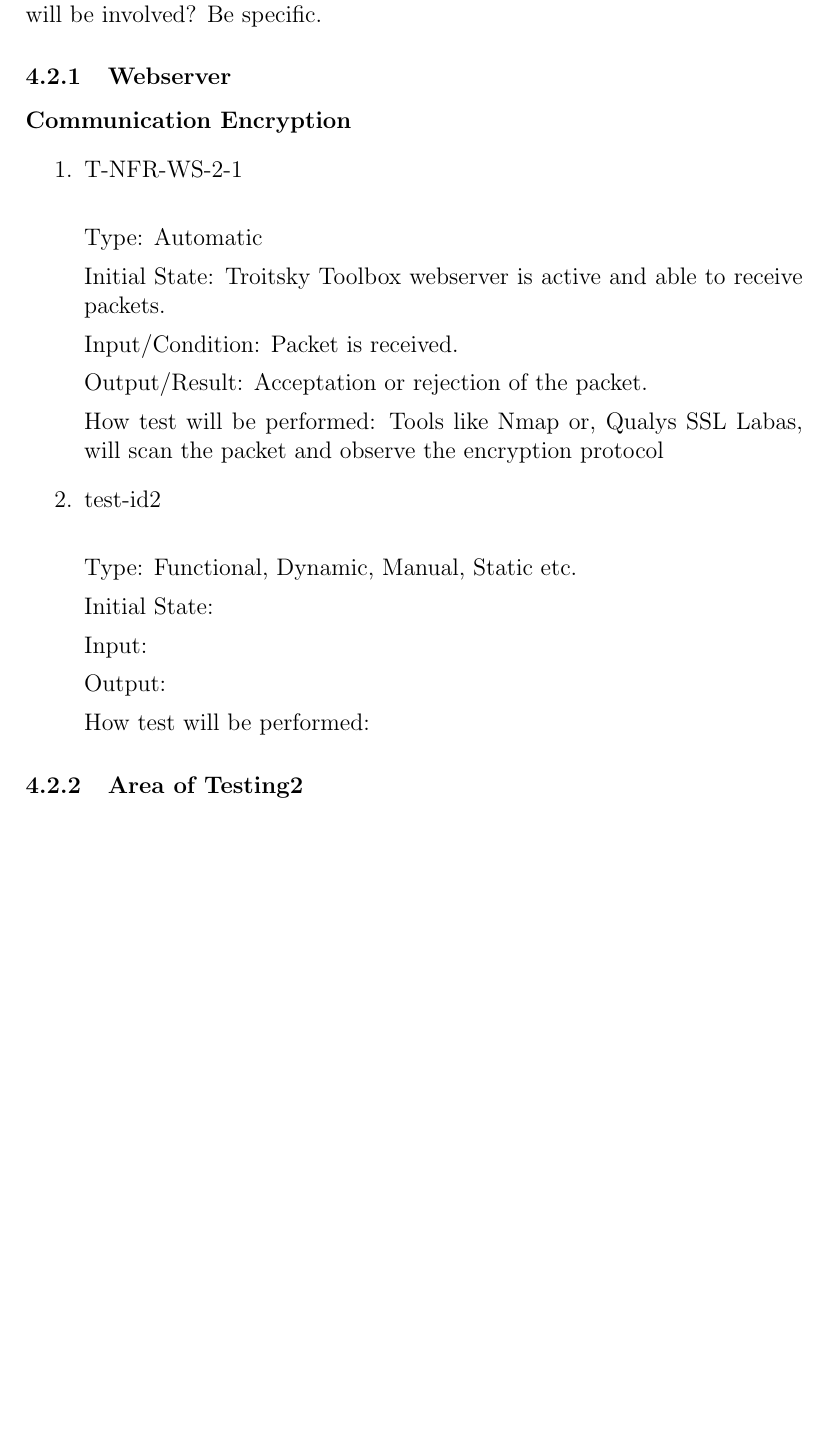
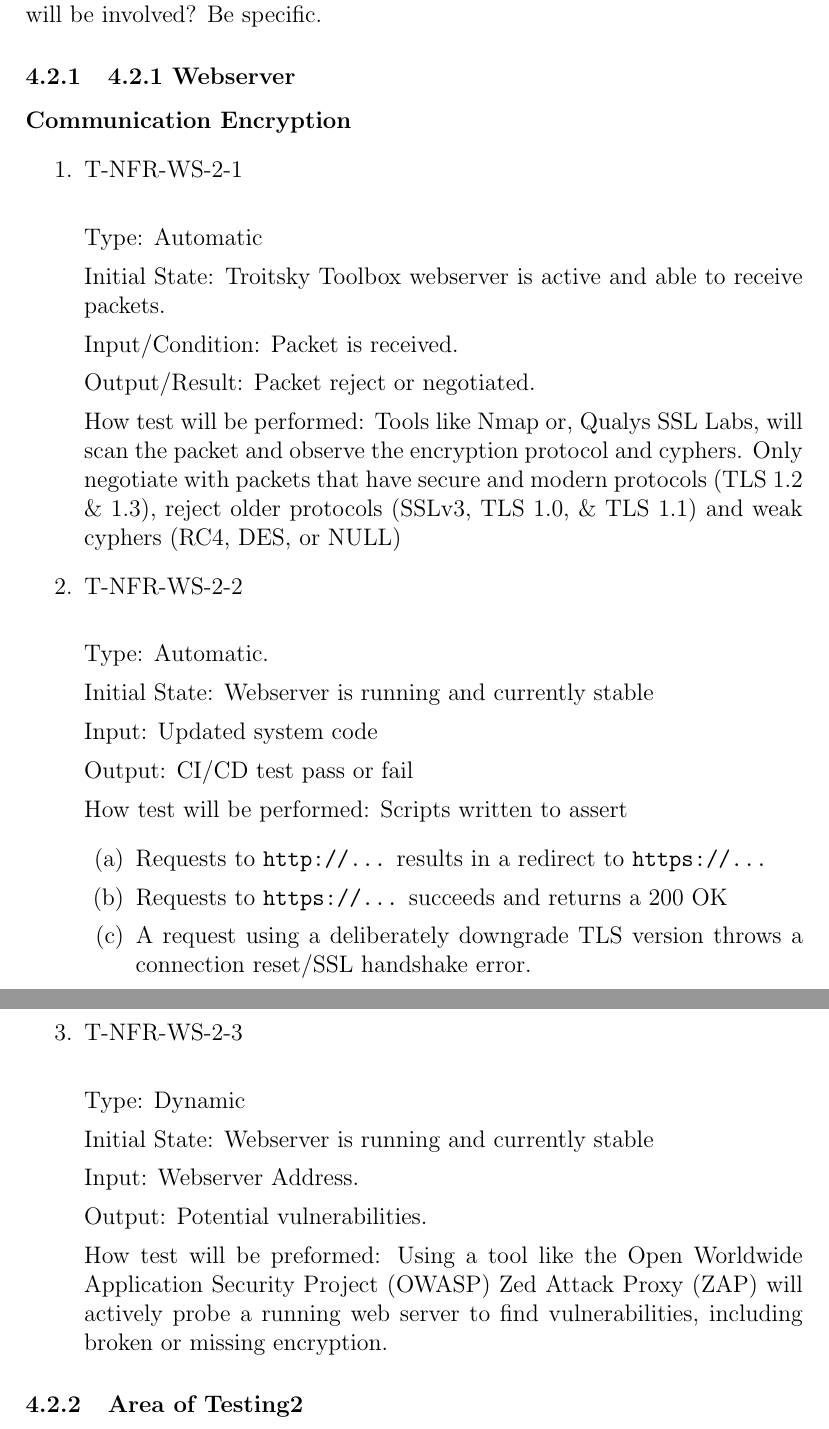
Before and after one commit to JackEaston4/Troitsky-Toolbox, a LaTeX document (docs/VnVPlan/VnVPlan.tex): part of page 11 of 17 before the commit and two parts of pages 11 and 12 of 18 after it, the two joined at a grey line, cut so that both start at the same text, the shorter picture padded with empty space. Compiled offline with pdfLaTeX; a LaTeX package or settings file that is missing is left out.

Commit message:
encryption and security system tests done

```diff
--- a/docs/VnVPlan/VnVPlan.tex
+++ b/docs/VnVPlan/VnVPlan.tex
@@ -309,7 +309,7 @@ format for the tests given below.}
 How will they be done?  In cases like code (or document) walkthroughs, who will
 be involved? Be specific.}
 
-\subsubsection{Webserver}
+\subsubsection{4.2.1 Webserver}
 \paragraph{Communication Encryption}
 
 \begin{enumerate}
@@ -322,23 +322,39 @@ Initial State: Troitsky Toolbox webserver is active and able to receive packets.
 
 Input/Condition: Packet is received.
 
-Output/Result: Acceptation or rejection of the packet.
+Output/Result: Packet reject or negotiated.
 
-How test will be performed: Tools like Nmap or, Qualys SSL Labas, will scan the packet and observe the encryption protocol
+How test will be performed: Tools like Nmap or, Qualys SSL Labs, will scan the packet and observe the encryption protocol and cyphers. Only negotiate with packets that have secure and modern protocols (TLS 1.2 \& 1.3), reject older protocols (SSLv3, TLS 1.0, \& TLS 1.1) and weak cyphers (RC4, DES, or NULL)
 
-\item{test-id2\\}
+\item{T-NFR-WS-2-2\\}
 
-Type: Functional, Dynamic, Manual, Static etc.
+Type: Automatic.
 
-Initial State:
+Initial State: Webserver is running and currently stable
 
-Input:
+Input: Updated system code
 
-Output:
+Output: CI/CD test pass or fail
 
-How test will be performed:
+How test will be performed: Scripts written to assert
+\begin{enumerate}
+  \item Requests to \texttt{http://...} results in a redirect to \texttt{https://...}
+  \item Requests to \texttt{https://...} succeeds and returns a 200 OK
+  \item A request using a deliberately downgrade TLS version throws a connection reset/SSL handshake error.
+\end{enumerate}
+\item{T-NFR-WS-2-3\\}
 
+Type: Dynamic
+
+Initial State: Webserver is running and currently stable
+
+Input: Webserver Address.
+
+Output: Potential vulnerabilities.
+
+How test will be preformed: Using a tool like the Open Worldwide Application Security Project (OWASP) Zed Attack Proxy (ZAP) will actively probe a running web server to find vulnerabilities, including broken or missing encryption.
 \end{enumerate}
+
 
 \subsubsection{Area of Testing2}
 
```
